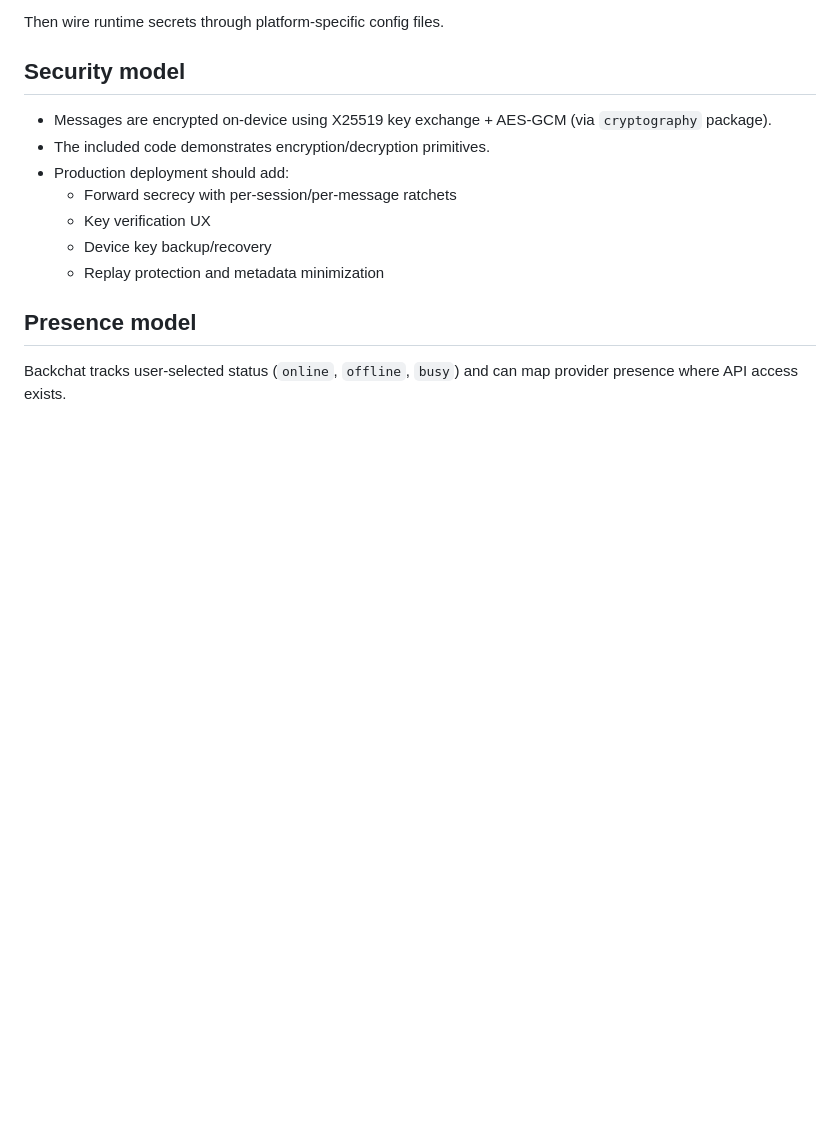
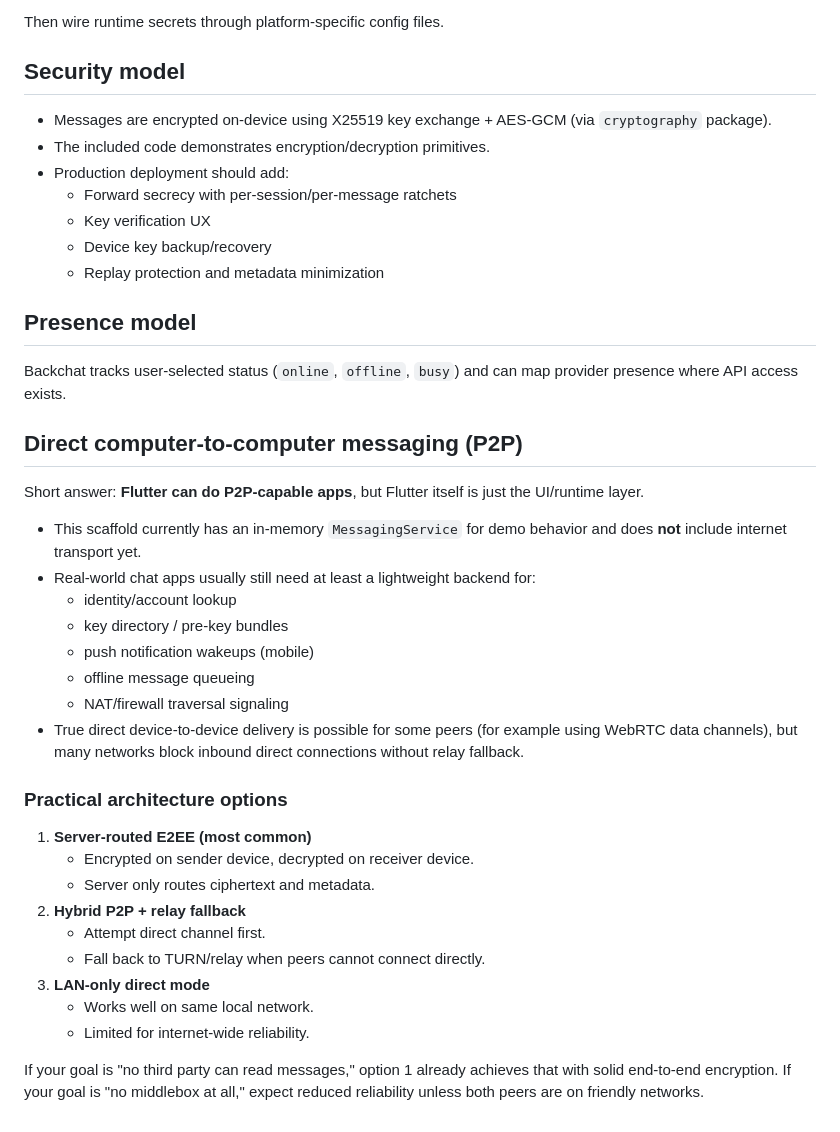
Before and after one commit to mysticalg/Backchat, a Markdown page: README.md, the part around the change. Drawn GitHub-style; blank space fills up the shorter version.

Commit message:
docs: clarify p2p vs relay architecture in README

```diff
--- a/README.md
+++ b/README.md
@@ -116,3 +116,31 @@ Then wire runtime secrets through platform-specific config files.
 ## Presence model
 
 Backchat tracks user-selected status (`online`, `offline`, `busy`) and can map provider presence where API access exists.
+
+## Direct computer-to-computer messaging (P2P)
+
+Short answer: **Flutter can do P2P-capable apps**, but Flutter itself is just the UI/runtime layer.
+
+- This scaffold currently has an in-memory `MessagingService` for demo behavior and does **not** include internet transport yet.
+- Real-world chat apps usually still need at least a lightweight backend for:
+  - identity/account lookup
+  - key directory / pre-key bundles
+  - push notification wakeups (mobile)
+  - offline message queueing
+  - NAT/firewall traversal signaling
+- True direct device-to-device delivery is possible for some peers (for example using WebRTC data channels), but many networks block inbound direct connections without relay fallback.
+
+### Practical architecture options
+
+1. **Server-routed E2EE (most common)**
+   - Encrypted on sender device, decrypted on receiver device.
+   - Server only routes ciphertext and metadata.
+2. **Hybrid P2P + relay fallback**
+   - Attempt direct channel first.
+   - Fall back to TURN/relay when peers cannot connect directly.
+3. **LAN-only direct mode**
+   - Works well on same local network.
+   - Limited for internet-wide reliability.
+
+If your goal is "no third party can read messages," option 1 already achieves that with solid end-to-end encryption.
+If your goal is "no middlebox at all," expect reduced reliability unless both peers are on friendly networks.
```
